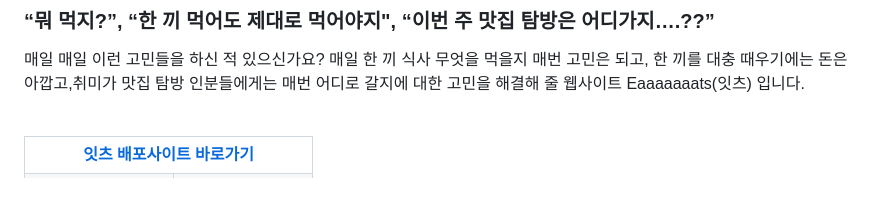
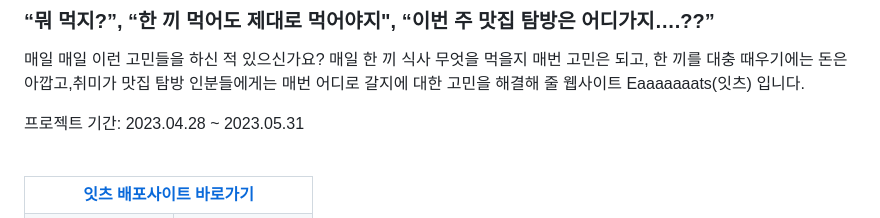
Before and after one commit to codestates-seb/seb43_main_022, a Markdown page: README.md, the part around the change. GitHub-like rendering; blank space fills up the shorter version.

```diff
--- a/README.md
+++ b/README.md
@@ -5,6 +5,7 @@
 매일 매일 이런 고민들을 하신 적 있으신가요? 매일 한 끼 식사 무엇을 먹을지 매번 고민은 되고, 한 끼를 대충 때우기에는 돈은
 아깝고,취미가 맛집 탐방 인분들에게는 매번 어디로 갈지에 대한 고민을 해결해 줄 웹사이트 Eaaaaaaats(잇츠) 입니다. <br>
 
+프로젝트 기간: 2023.04.28 ~ 2023.05.31
 
 <table>
 	<tr>
```
